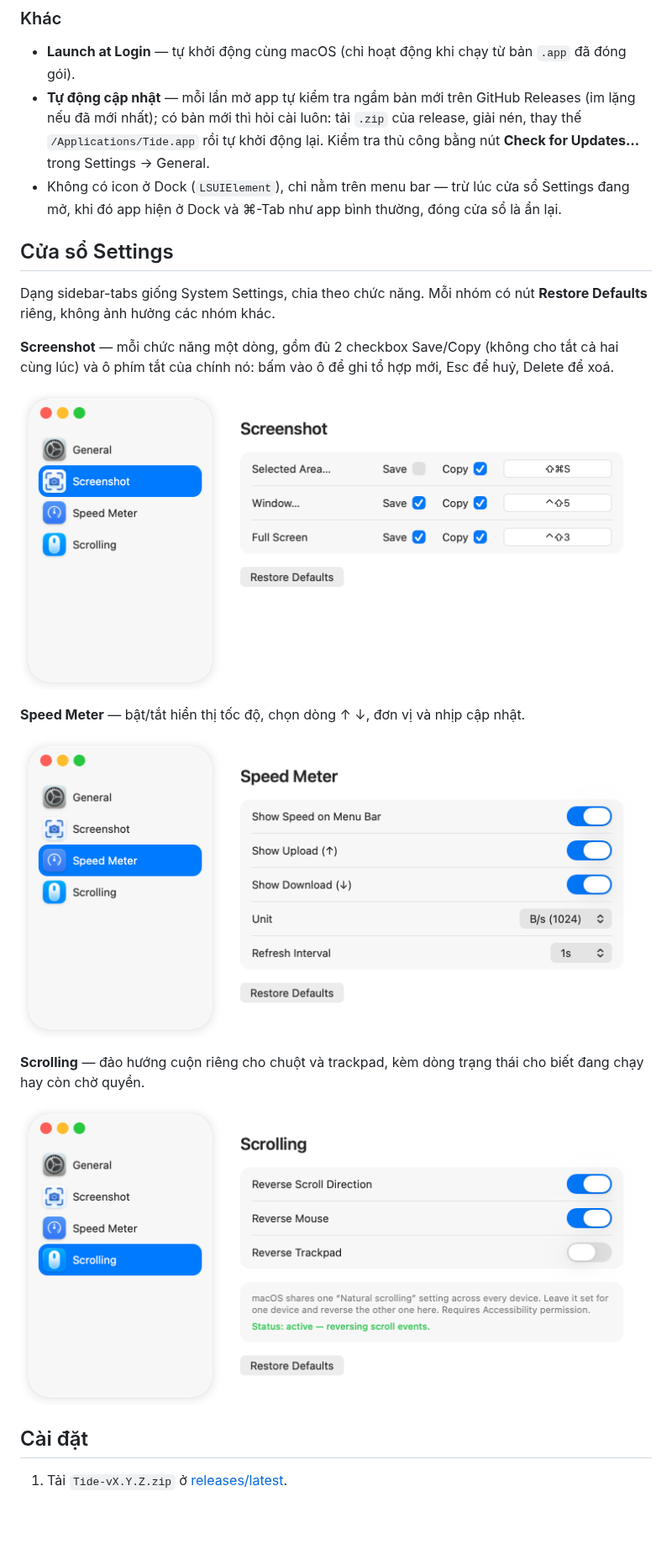
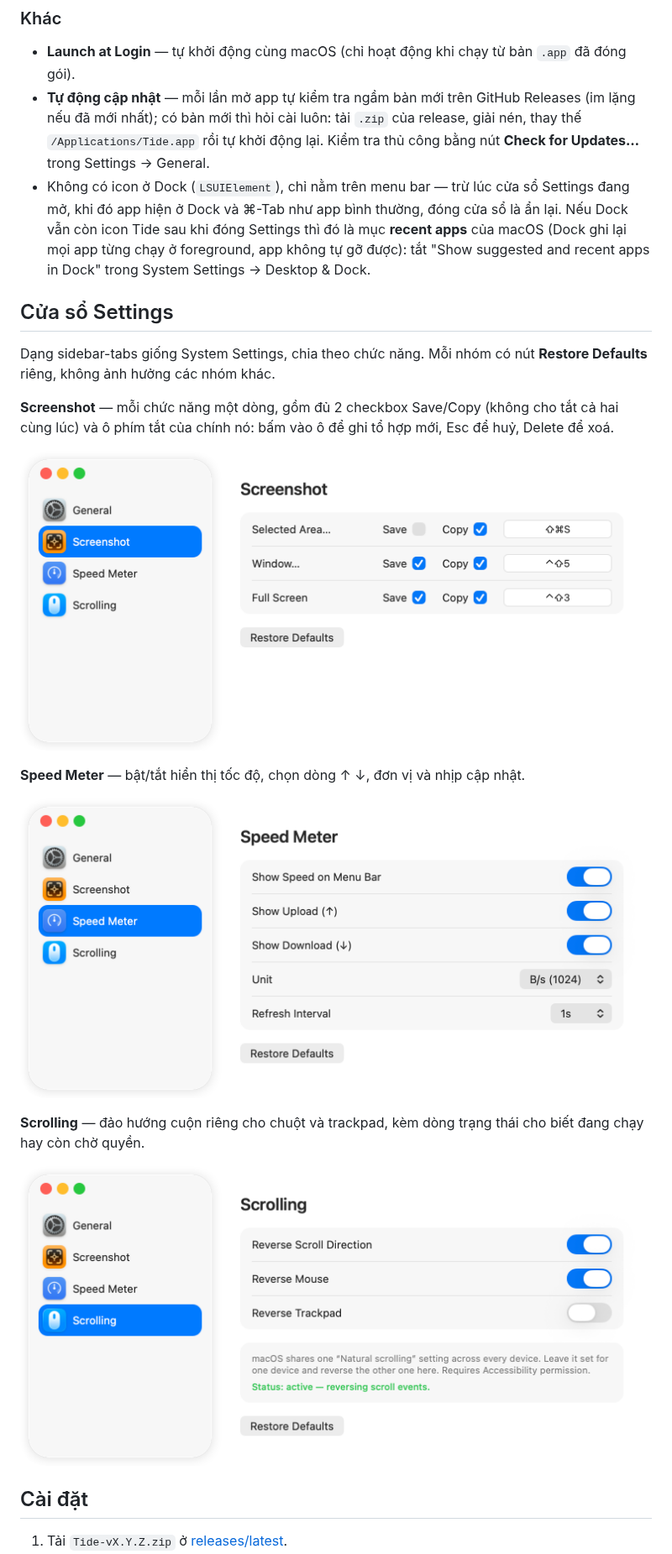
Before and after one commit to tuchung95/Tide, a Markdown page: README.md, the part around the change. Shown at 84% size. Rendered like a GitHub page; pictures changed too: docs/pane-screenshot.png, docs/pane-scrolling.png, docs/pane-speed-meter.png; blank space fills up the shorter version.

```diff
--- a/README.md
+++ b/README.md
@@ -37,7 +37,7 @@ Tide giải quyết bằng cách để nguyên setting của hệ thống cho m
 
 - **Launch at Login** — tự khởi động cùng macOS (chỉ hoạt động khi chạy từ bản `.app` đã đóng gói).
 - **Tự động cập nhật** — mỗi lần mở app tự kiểm tra ngầm bản mới trên GitHub Releases (im lặng nếu đã mới nhất); có bản mới thì hỏi cài luôn: tải `.zip` của release, giải nén, thay thế `/Applications/Tide.app` rồi tự khởi động lại. Kiểm tra thủ công bằng nút **Check for Updates…** trong Settings → General.
-- Không có icon ở Dock (`LSUIElement`), chỉ nằm trên menu bar — trừ lúc cửa sổ Settings đang mở, khi đó app hiện ở Dock và ⌘-Tab như app bình thường, đóng cửa sổ là ẩn lại.
+- Không có icon ở Dock (`LSUIElement`), chỉ nằm trên menu bar — trừ lúc cửa sổ Settings đang mở, khi đó app hiện ở Dock và ⌘-Tab như app bình thường, đóng cửa sổ là ẩn lại. Nếu Dock vẫn còn icon Tide sau khi đóng Settings thì đó là mục **recent apps** của macOS (Dock ghi lại mọi app từng chạy ở foreground, app không tự gỡ được): tắt "Show suggested and recent apps in Dock" trong System Settings → Desktop & Dock.
 
 ## Cửa sổ Settings
 
```
Also changed, not shown: Resources/SidebarScreenshotIcon.png, docs/pane-general.png, 1 other file.
